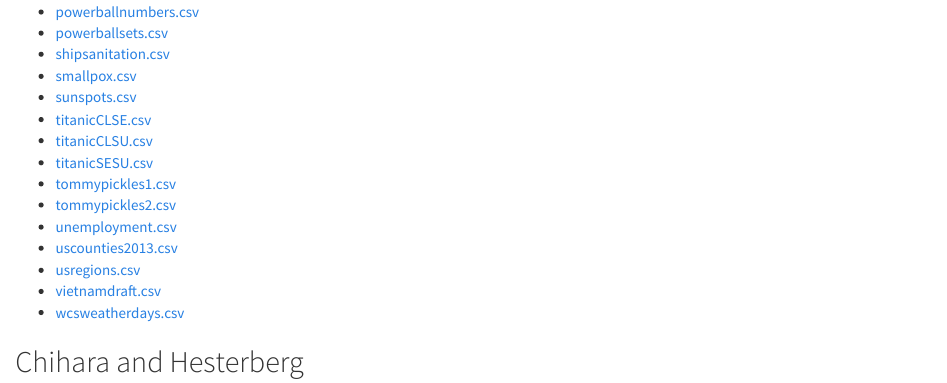
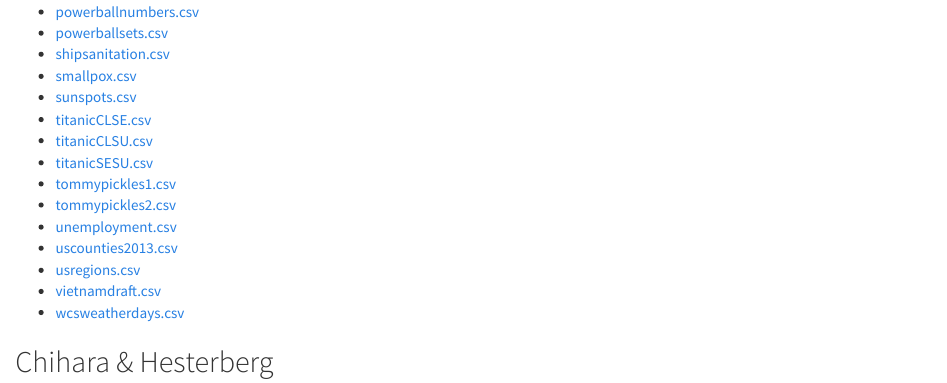
Before and after one commit to STAT-JET-ASU/Datasets, an R Markdown document (DatasetList.Rmd): the page in a window 1100 px wide, from 290 px down. The pictures show the output file DatasetList.html that the author committed with the source, opened offline.

Commit message:
Update datafiles list

```diff
--- a/DatasetList.Rmd
+++ b/DatasetList.Rmd
@@ -32,7 +32,7 @@ output:
 * [vietnamdraft.csv](https://raw.githubusercontent.com/STAT-JET-ASU/Datasets/master/Chihara/vietnamdraft.csv)
 * [wcsweatherdays.csv](https://raw.githubusercontent.com/STAT-JET-ASU/Datasets/master/Chihara/wcsweatherdays.csv)
 
-## Chihara and Hesterberg {-}
+## Chihara & Hesterberg {-}
 
 * [Alelager.csv](https://raw.githubusercontent.com/STAT-JET-ASU/Datasets/master/Chihara/Alelager.csv)
 * [Bangladesh.csv](https://raw.githubusercontent.com/STAT-JET-ASU/Datasets/master/Chihara/Bangladesh.csv)
```
Also changed, not shown: DatasetList.html.
